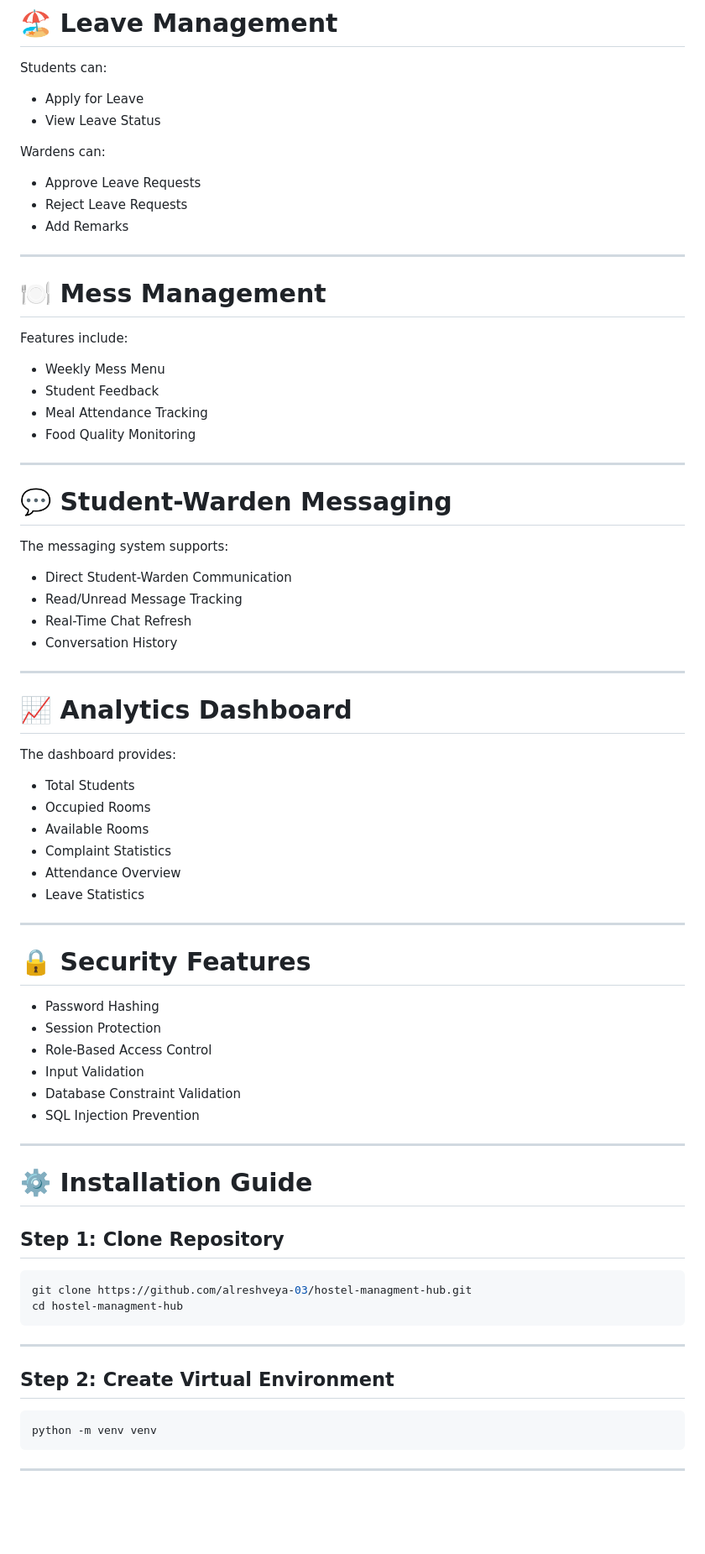
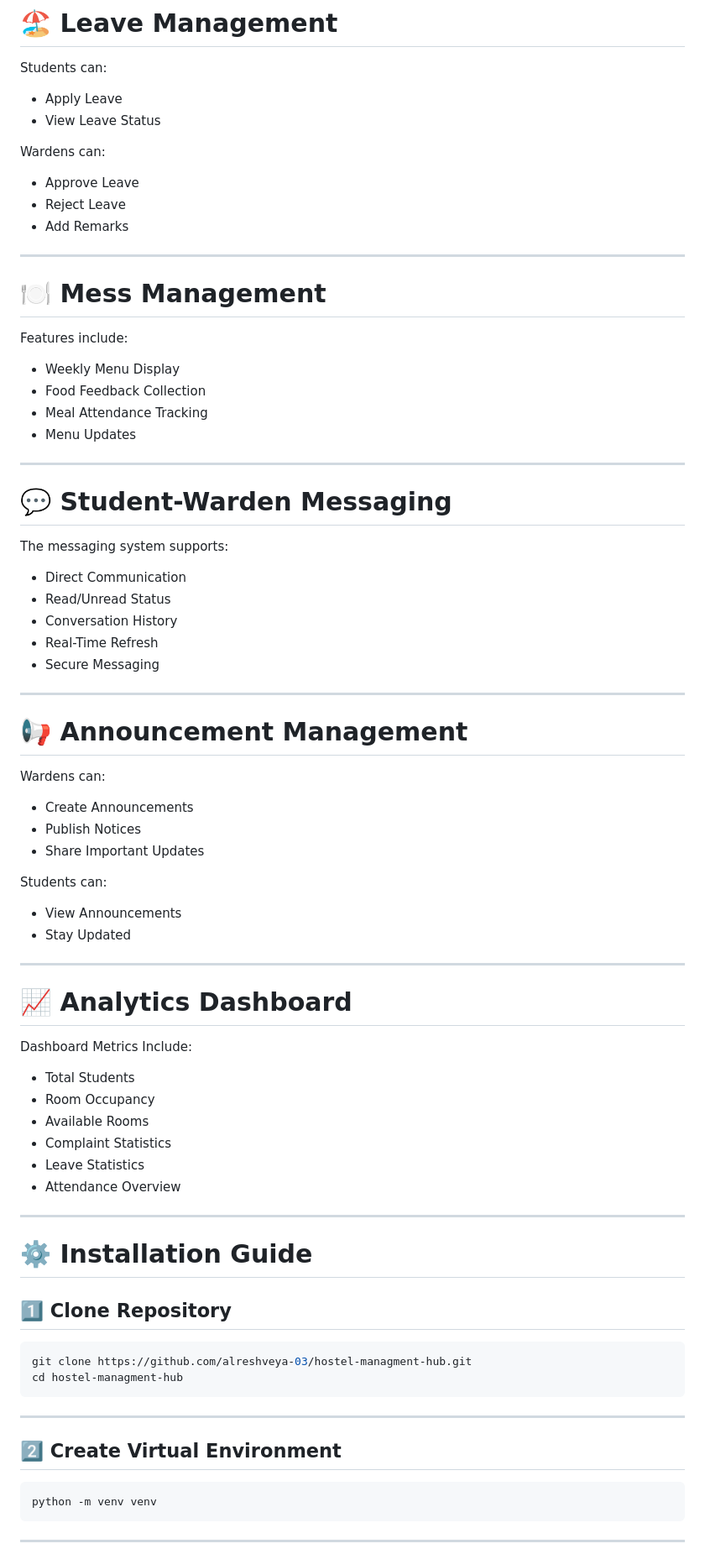
Before and after one commit to alreshveya-03/hostel-managment-hub, a Markdown page: README.md, the part around one of its changes. Shown at 84% size. GitHub-like rendering; blank space fills up the shorter version.

````diff
--- a/README.md
+++ b/README.md
@@ -255,13 +241,13 @@ Complaint statuses include:
 
 Students can:
 
-- Apply for Leave
+- Apply Leave
 - View Leave Status
 
 Wardens can:
 
-- Approve Leave Requests
-- Reject Leave Requests
+- Approve Leave
+- Reject Leave
 - Add Remarks
 
 ---
@@ -270,10 +256,10 @@ Wardens can:
 
 Features include:
 
-- Weekly Mess Menu
-- Student Feedback
+- Weekly Menu Display
+- Food Feedback Collection
 - Meal Attendance Tracking
-- Food Quality Monitoring
+- Menu Updates
 
 ---
 
@@ -281,40 +267,45 @@ Features include:
 
 The messaging system supports:
 
-- Direct Student-Warden Communication
-- Read/Unread Message Tracking
-- Real-Time Chat Refresh
+- Direct Communication
+- Read/Unread Status
 - Conversation History
+- Real-Time Refresh
+- Secure Messaging
+
+---
+
+# 📢 Announcement Management
+
+Wardens can:
+
+- Create Announcements
+- Publish Notices
+- Share Important Updates
+
+Students can:
+
+- View Announcements
+- Stay Updated
 
 ---
 
 # 📈 Analytics Dashboard
 
-The dashboard provides:
+Dashboard Metrics Include:
 
 - Total Students
-- Occupied Rooms
+- Room Occupancy
 - Available Rooms
 - Complaint Statistics
+- Leave Statistics
 - Attendance Overview
-- Leave Statistics
-
----
-
-# 🔒 Security Features
-
-- Password Hashing
-- Session Protection
-- Role-Based Access Control
-- Input Validation
-- Database Constraint Validation
-- SQL Injection Prevention
 
 ---
 
 # ⚙️ Installation Guide
 
-## Step 1: Clone Repository
+## 1️⃣ Clone Repository
 
 ```bash
 git clone https://github.com/alreshveya-03/hostel-managment-hub.git
@@ -323,7 +314,7 @@ cd hostel-managment-hub
 
 ---
 
-## Step 2: Create Virtual Environment
+## 2️⃣ Create Virtual Environment
 
 ```bash
 python -m venv venv
````
Also changed, not shown: other parts of README.md (+80 -91 lines).
